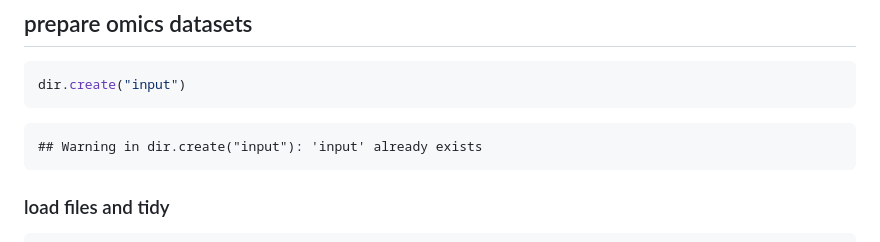
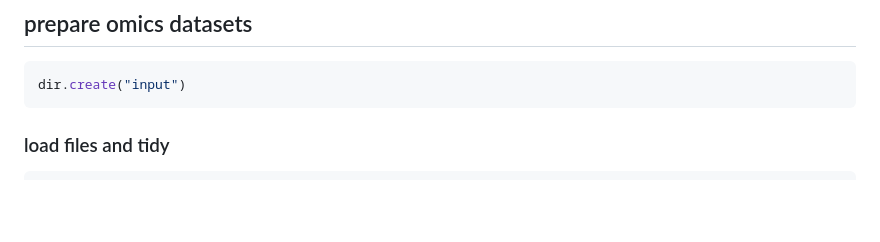
Before and after one commit to bshashikadze/maternaldiabetes-offspring-liver-omics-paper, a Markdown page: multi-omics/readme.md, the part around the change. Rendered like a GitHub page; blank space fills up the shorter version.

````diff
--- a/multi-omics/readme.md
+++ b/multi-omics/readme.md
@@ -32,7 +32,6 @@ library        (ggpubr)
 dir.create("input")
 ```
 
-    ## Warning in dir.create("input"): 'input' already exists
 
 ### load files and tidy
 
````
